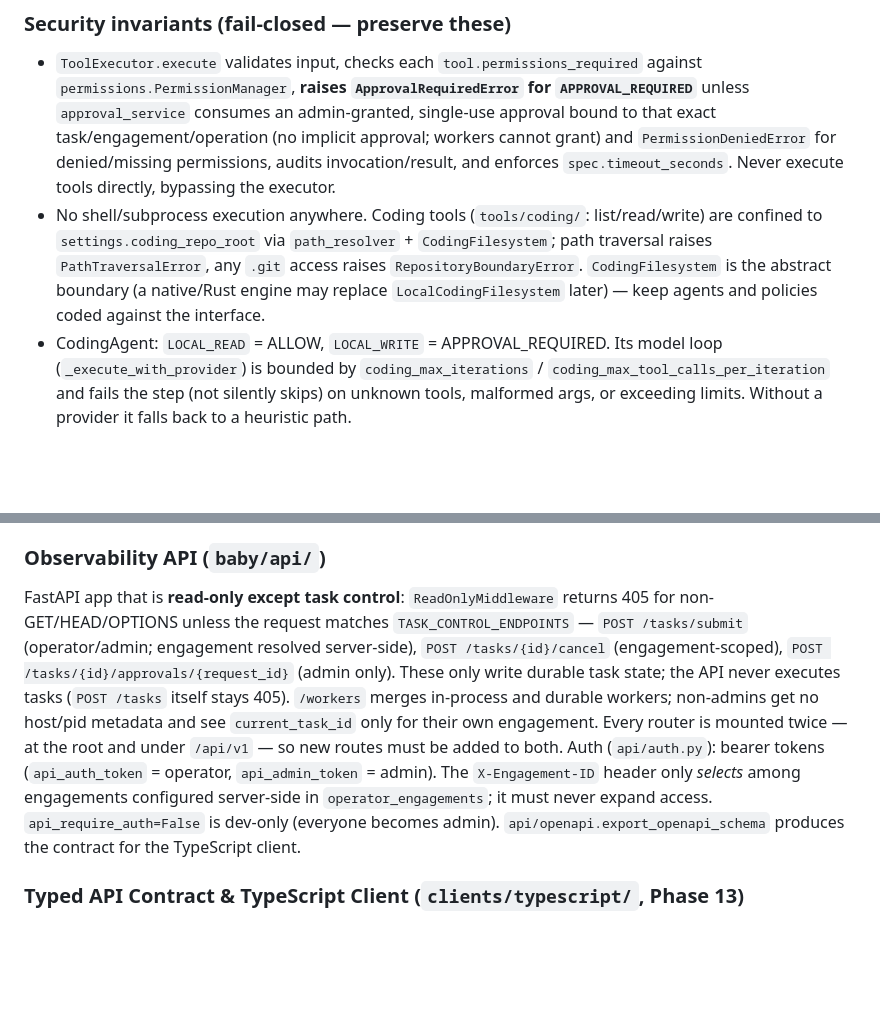
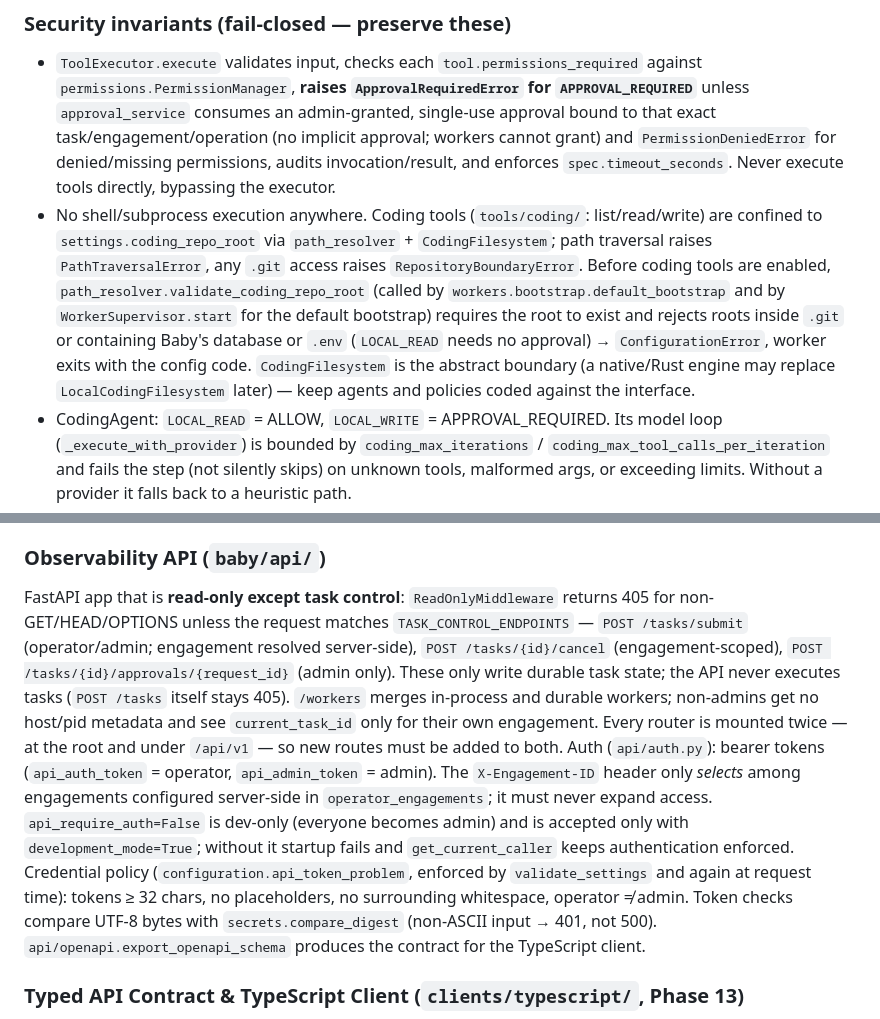
Before and after one commit to kuij-i/Baby, a Markdown page: CLAUDE.md, 2 parts joined by grey strips. Rendered like a GitHub page; blank space fills up the shorter version.

```diff
--- a/CLAUDE.md
+++ b/CLAUDE.md
@@ -33,7 +33,7 @@ Production path: `POST /tasks/submit` (or `DurableTaskQueue.submit`) writes a PE
 
 ### Security invariants (fail-closed — preserve these)
 - `ToolExecutor.execute` validates input, checks each `tool.permissions_required` against `permissions.PermissionManager`, **raises `ApprovalRequiredError` for `APPROVAL_REQUIRED`** unless `approval_service` consumes an admin-granted, single-use approval bound to that exact task/engagement/operation (no implicit approval; workers cannot grant) and `PermissionDeniedError` for denied/missing permissions, audits invocation/result, and enforces `spec.timeout_seconds`. Never execute tools directly, bypassing the executor.
-- No shell/subprocess execution anywhere. Coding tools (`tools/coding/`: list/read/write) are confined to `settings.coding_repo_root` via `path_resolver` + `CodingFilesystem`; path traversal raises `PathTraversalError`, any `.git` access raises `RepositoryBoundaryError`. `CodingFilesystem` is the abstract boundary (a native/Rust engine may replace `LocalCodingFilesystem` later) — keep agents and policies coded against the interface.
+- No shell/subprocess execution anywhere. Coding tools (`tools/coding/`: list/read/write) are confined to `settings.coding_repo_root` via `path_resolver` + `CodingFilesystem`; path traversal raises `PathTraversalError`, any `.git` access raises `RepositoryBoundaryError`. Before coding tools are enabled, `path_resolver.validate_coding_repo_root` (called by `workers.bootstrap.default_bootstrap` and by `WorkerSupervisor.start` for the default bootstrap) requires the root to exist and rejects roots inside `.git` or containing Baby's database or `.env` (`LOCAL_READ` needs no approval) → `ConfigurationError`, worker exits with the config code. `CodingFilesystem` is the abstract boundary (a native/Rust engine may replace `LocalCodingFilesystem` later) — keep agents and policies coded against the interface.
 - CodingAgent: `LOCAL_READ` = ALLOW, `LOCAL_WRITE` = APPROVAL_REQUIRED. Its model loop (`_execute_with_provider`) is bounded by `coding_max_iterations` / `coding_max_tool_calls_per_iteration` and fails the step (not silently skips) on unknown tools, malformed args, or exceeding limits. Without a provider it falls back to a heuristic path.
 - Audit details and logs must never contain secrets; `observability/redaction.py` exists for this.
 
@@ -72,7 +72,7 @@ Most subsystems are module-level singletons imported directly: `settings`, `audi
 `providers/base.ModelProvider` abstraction + `provider_registry`; `OpenAIProvider` is OpenAI-compatible (`openai_base_url` allows NVIDIA/local endpoints). `is_available()` must return False without credentials.
 
 ### Observability API (`baby/api/`)
-FastAPI app that is **read-only except task control**: `ReadOnlyMiddleware` returns 405 for non-GET/HEAD/OPTIONS unless the request matches `TASK_CONTROL_ENDPOINTS` — `POST /tasks/submit` (operator/admin; engagement resolved server-side), `POST /tasks/{id}/cancel` (engagement-scoped), `POST /tasks/{id}/approvals/{request_id}` (admin only). These only write durable task state; the API never executes tasks (`POST /tasks` itself stays 405). `/workers` merges in-process and durable workers; non-admins get no host/pid metadata and see `current_task_id` only for their own engagement. Every router is mounted twice — at the root and under `/api/v1` — so new routes must be added to both. Auth (`api/auth.py`): bearer tokens (`api_auth_token` = operator, `api_admin_token` = admin). The `X-Engagement-ID` header only *selects* among engagements configured server-side in `operator_engagements`; it must never expand access. `api_require_auth=False` is dev-only (everyone becomes admin). `api/openapi.export_openapi_schema` produces the contract for the TypeScript client.
+FastAPI app that is **read-only except task control**: `ReadOnlyMiddleware` returns 405 for non-GET/HEAD/OPTIONS unless the request matches `TASK_CONTROL_ENDPOINTS` — `POST /tasks/submit` (operator/admin; engagement resolved server-side), `POST /tasks/{id}/cancel` (engagement-scoped), `POST /tasks/{id}/approvals/{request_id}` (admin only). These only write durable task state; the API never executes tasks (`POST /tasks` itself stays 405). `/workers` merges in-process and durable workers; non-admins get no host/pid metadata and see `current_task_id` only for their own engagement. Every router is mounted twice — at the root and under `/api/v1` — so new routes must be added to both. Auth (`api/auth.py`): bearer tokens (`api_auth_token` = operator, `api_admin_token` = admin). The `X-Engagement-ID` header only *selects* among engagements configured server-side in `operator_engagements`; it must never expand access. `api_require_auth=False` is dev-only (everyone becomes admin) and is accepted only with `development_mode=True`; without it startup fails and `get_current_caller` keeps authentication enforced. Credential policy (`configuration.api_token_problem`, enforced by `validate_settings` and again at request time): tokens ≥ 32 chars, no placeholders, no surrounding whitespace, operator ≠ admin. Token checks compare UTF-8 bytes with `secrets.compare_digest` (non-ASCII input → 401, not 500). `api/openapi.export_openapi_schema` produces the contract for the TypeScript client.
 
 ### Typed API Contract & TypeScript Client (`clients/typescript/`, Phase 13)
 - **Authoritative backend & contract**: FastAPI generates OpenAPI 3.1.0 (`docs/openapi.json`). Python models in `baby/api/schemas.py` define wire shapes (`TaskView`, `WorkerView`, etc.) separated from domain internals.
```
Also changed, not shown: README.md (+14 -4 lines).
